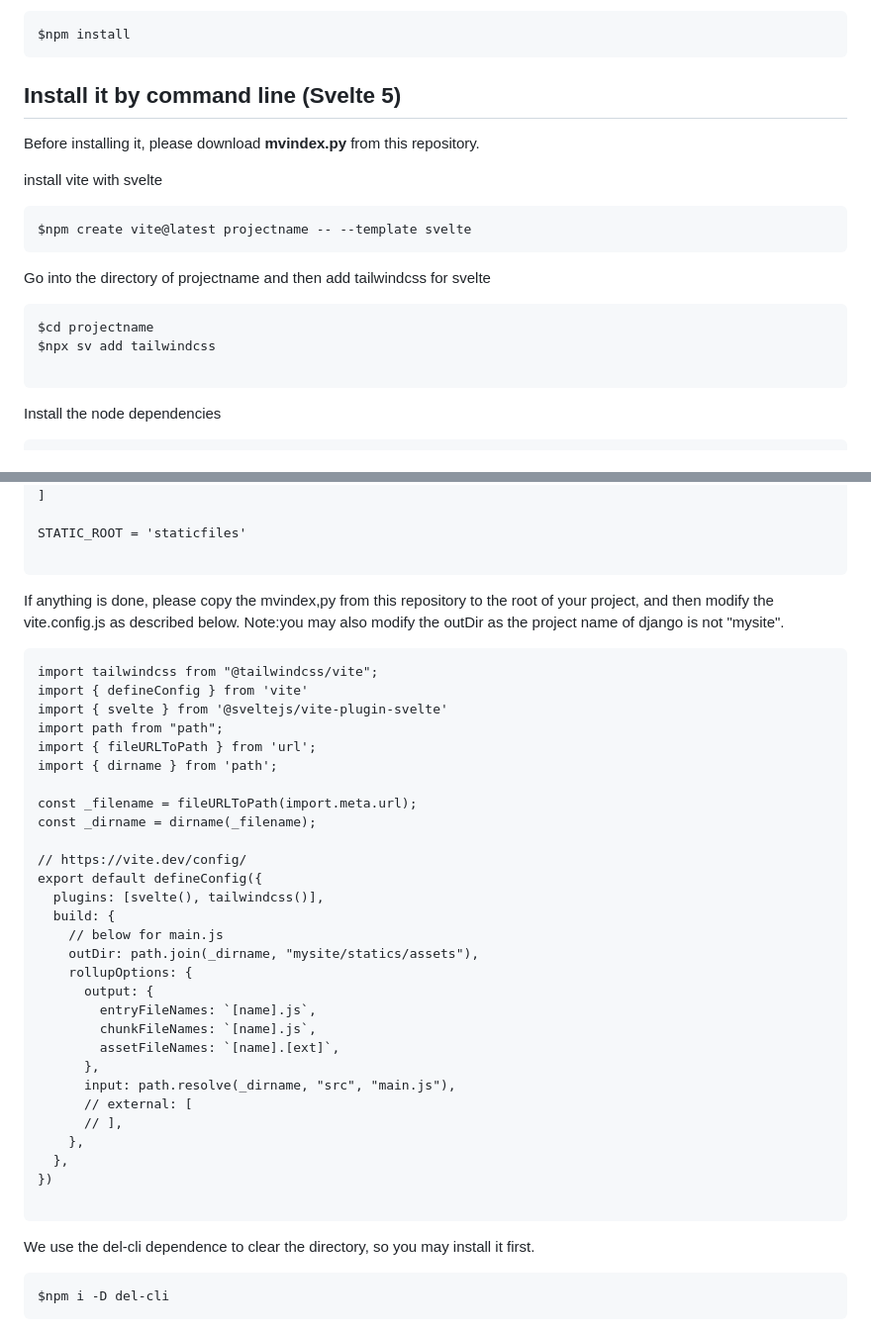
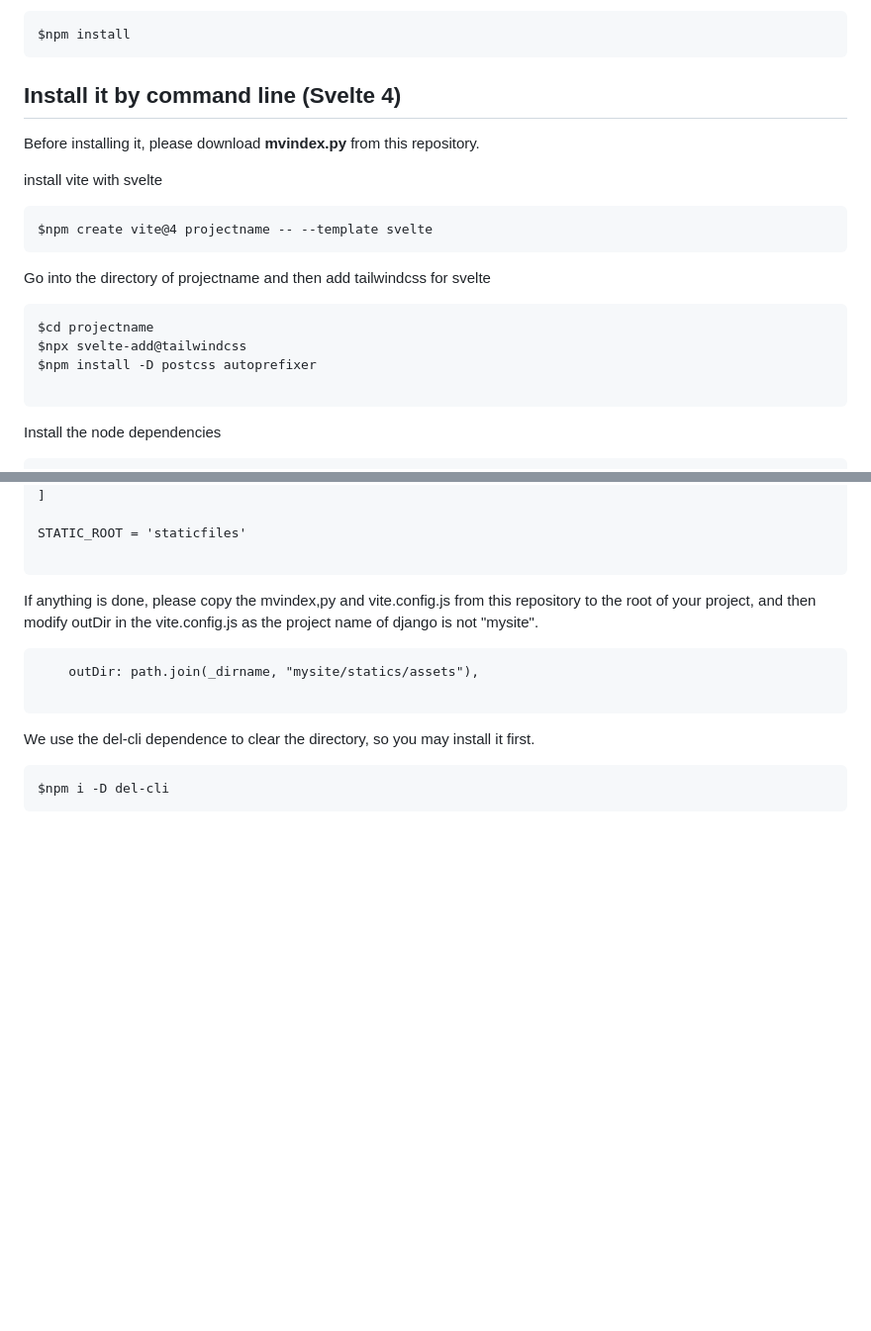
Before and after one commit to Pei2tech/svelte4-vite-django, a Markdown page: README.md, 2 parts joined by grey strips. Shown at 99% size. Drawn GitHub-style; blank space fills up the shorter version.

````diff
--- a/README.md
+++ b/README.md
@@ -45,18 +45,19 @@ with npm
 $npm install
 ```
 
-## Install it by command line (Svelte 5)
+## Install it by command line (Svelte 4)
 
 Before installing it, please download **mvindex.py** from this repository.
 
 install vite with svelte
 ```
-$npm create vite@latest projectname -- --template svelte
+$npm create vite@4 projectname -- --template svelte
 ```
 Go into the directory of projectname and then add tailwindcss for svelte
 ```
 $cd projectname
-$npx sv add tailwindcss
+$npx svelte-add@tailwindcss
+$npm install -D postcss autoprefixer
 
 ```
 Install the node dependencies
@@ -109,37 +110,10 @@ STATIC_ROOT = 'staticfiles'
 
 ```
 
-If anything is done, please copy the mvindex,py from this repository to the root of your project, and then modify the vite.config.js as described below. Note:you may also modify the outDir as the project name of django is not "mysite".
+If anything is done, please copy the mvindex,py and vite.config.js from this repository to the root of your project, and then modify outDir in the vite.config.js as the project name of django is not "mysite".
 
 ```
-import tailwindcss from "@tailwindcss/vite";
-import { defineConfig } from 'vite'
-import { svelte } from '@sveltejs/vite-plugin-svelte'
-import path from "path";
-import { fileURLToPath } from 'url';
-import { dirname } from 'path';
-
-const _filename = fileURLToPath(import.meta.url);
-const _dirname = dirname(_filename);
-
-// https://vite.dev/config/
-export default defineConfig({
-  plugins: [svelte(), tailwindcss()],
-  build: {
-    // below for main.js
     outDir: path.join(_dirname, "mysite/statics/assets"),
-    rollupOptions: {
-      output: {
-        entryFileNames: `[name].js`,
-        chunkFileNames: `[name].js`,
-        assetFileNames: `[name].[ext]`,
-      },
-      input: path.resolve(_dirname, "src", "main.js"),
-      // external: [
-      // ],
-    },
-  },
-})
 
 ```
 
````
